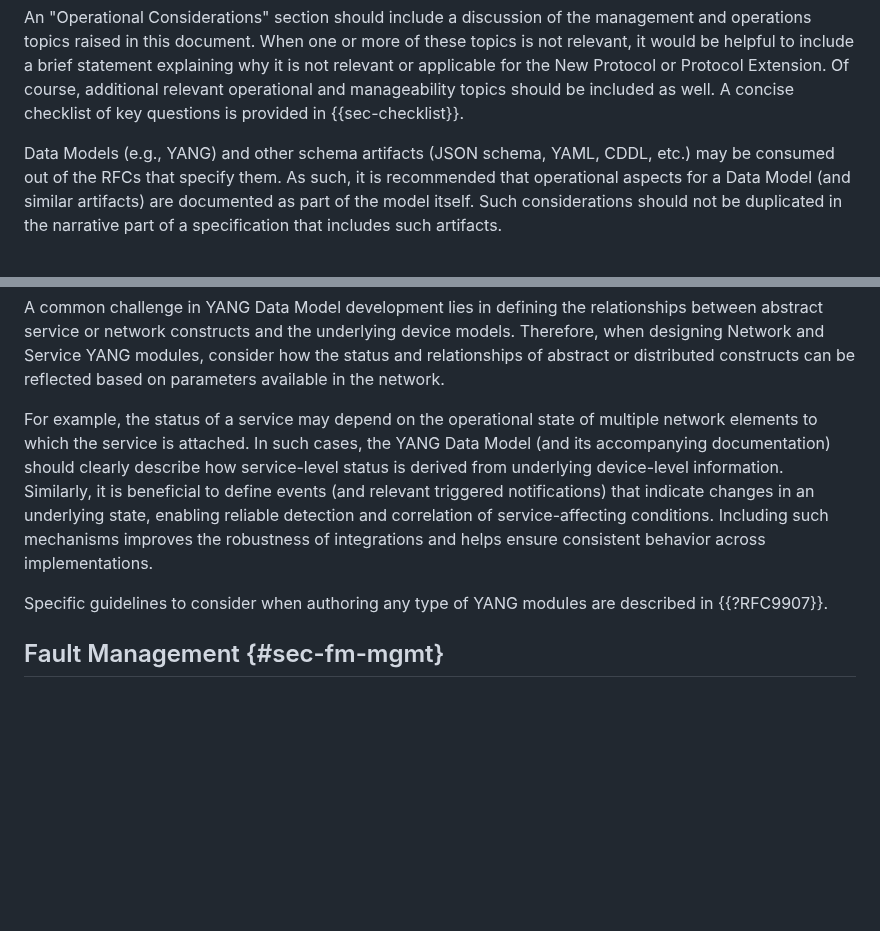
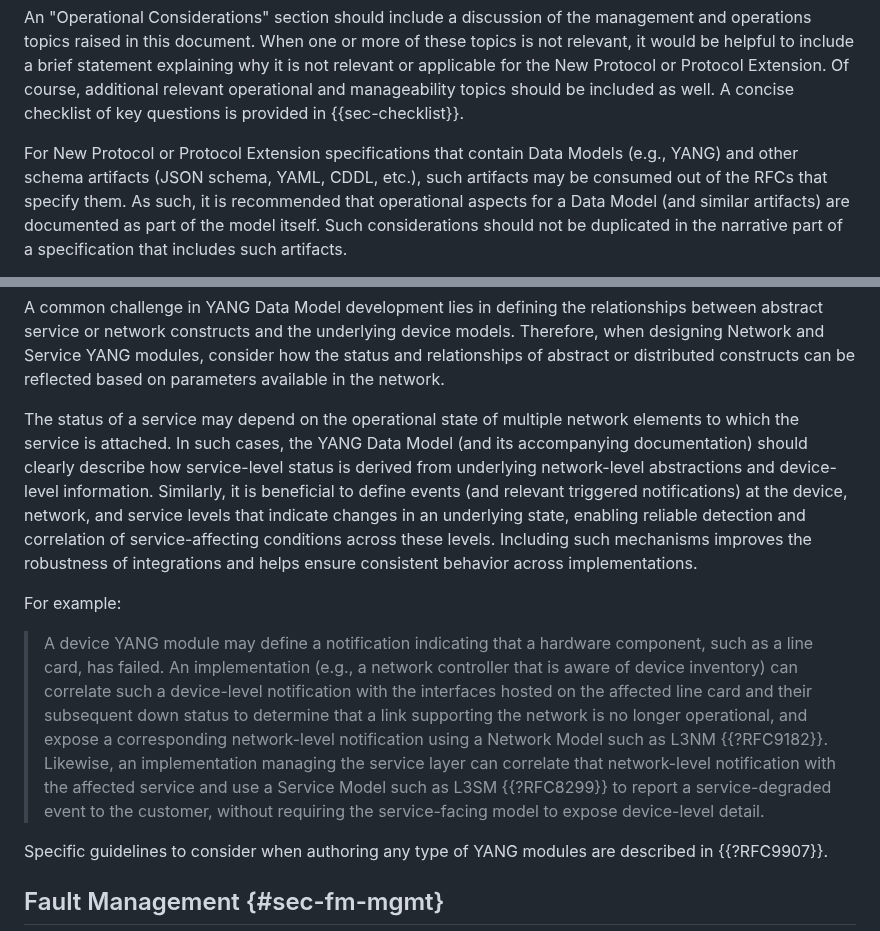
Before and after one commit to IETF-OPSAWG-WG/draft-opsarea-rfc5706bis, a Markdown page: draft-ietf-opsawg-rfc5706bis.md, 2 parts joined by grey strips. GitHub-like rendering; blank space fills up the shorter version.

Commit message:
chore: Address feedback from Qin Wu (#254)
* chore: Address feedback from Qin Wu

* Clarify language around Data Models
* Indicate more explicitly that network-level models are in scope
* Provide a concrete example tying together device, network, and service
  level interactions

* Fix: sentence flow

Co-authored-by: Carlos Pignataro <cpignata@gmail.com>

* fix: Address comments from Samier

* YANG modules/models themselves don't "do" things.  The data they model
  are used by controllers and orchestrators to perform tasks.
* Be clearer in the example as to how the line card example correlates
  to the service impact.

---------

Co-authored-by: Joe Clarke <jclarke@cisco.com>
Co-authored-by: Carlos Pignataro <cpignata@gmail.com>

```diff
--- a/draft-ietf-opsawg-rfc5706bis.md
+++ b/draft-ietf-opsawg-rfc5706bis.md
@@ -376,7 +376,8 @@ This document does not describe interoperability requirements. As such, it does
    should be included as well. A concise checklist of key questions is
    provided in {{sec-checklist}}.
 
-  Data Models (e.g., YANG) and other schema artifacts (JSON schema, YAML, CDDL, etc.)
+  For New Protocol or Protocol Extension specifications that contain
+  Data Models (e.g., YANG) and other schema artifacts (JSON schema, YAML, CDDL, etc.), such artifacts
   may be consumed out of the RFCs that specify them. As such, it is recommended
   that operational aspects for a Data Model (and similar artifacts) are
   documented as part of the model itself. Such considerations should not be
@@ -1047,16 +1048,32 @@ DM         DM        DM     --> concrete/detailed model
   distributed constructs can be reflected based on parameters available
   in the network.
 
-  For example, the status of a service may depend on the operational state
+  The status of a service may depend on the operational state
   of multiple network elements to which the service is attached. In such
   cases, the YANG Data Model (and its accompanying documentation) should
   clearly describe how service-level status is derived from underlying
-  device-level information. Similarly, it is beneficial to define
-  events (and relevant triggered notifications) that indicate changes in an underlying state,
-  enabling reliable detection and correlation of service-affecting
-  conditions. Including such mechanisms improves the robustness of
+  network-level abstractions and device-level information. Similarly, it is beneficial to define
+  events (and relevant triggered notifications) at the device, network, and
+  service levels that indicate changes in an underlying state, enabling
+  reliable detection and correlation of service-affecting conditions across
+  these levels. Including such mechanisms improves the robustness of
   integrations and helps ensure consistent behavior across
   implementations.
+
+  For example:
+
+  > A device YANG module may define a notification indicating that a
+  hardware component, such as a line card, has failed. An implementation
+  (e.g., a network controller that is aware of device inventory) can
+  correlate such a device-level notification with the interfaces hosted
+  on the affected line card and their subsequent down status to determine
+  that a link supporting the network is no longer operational, and expose
+  a corresponding network-level notification using a Network Model such
+  as L3NM {{?RFC9182}}. Likewise, an implementation managing the service layer can
+  correlate that network-level notification with the affected service and
+  use a Service Model such as L3SM {{?RFC8299}} to report a
+  service-degraded event to the customer, without requiring the
+  service-facing model to expose device-level detail.
 
   Specific guidelines to consider when authoring any type of YANG
   modules are described in {{?RFC9907}}.
```
